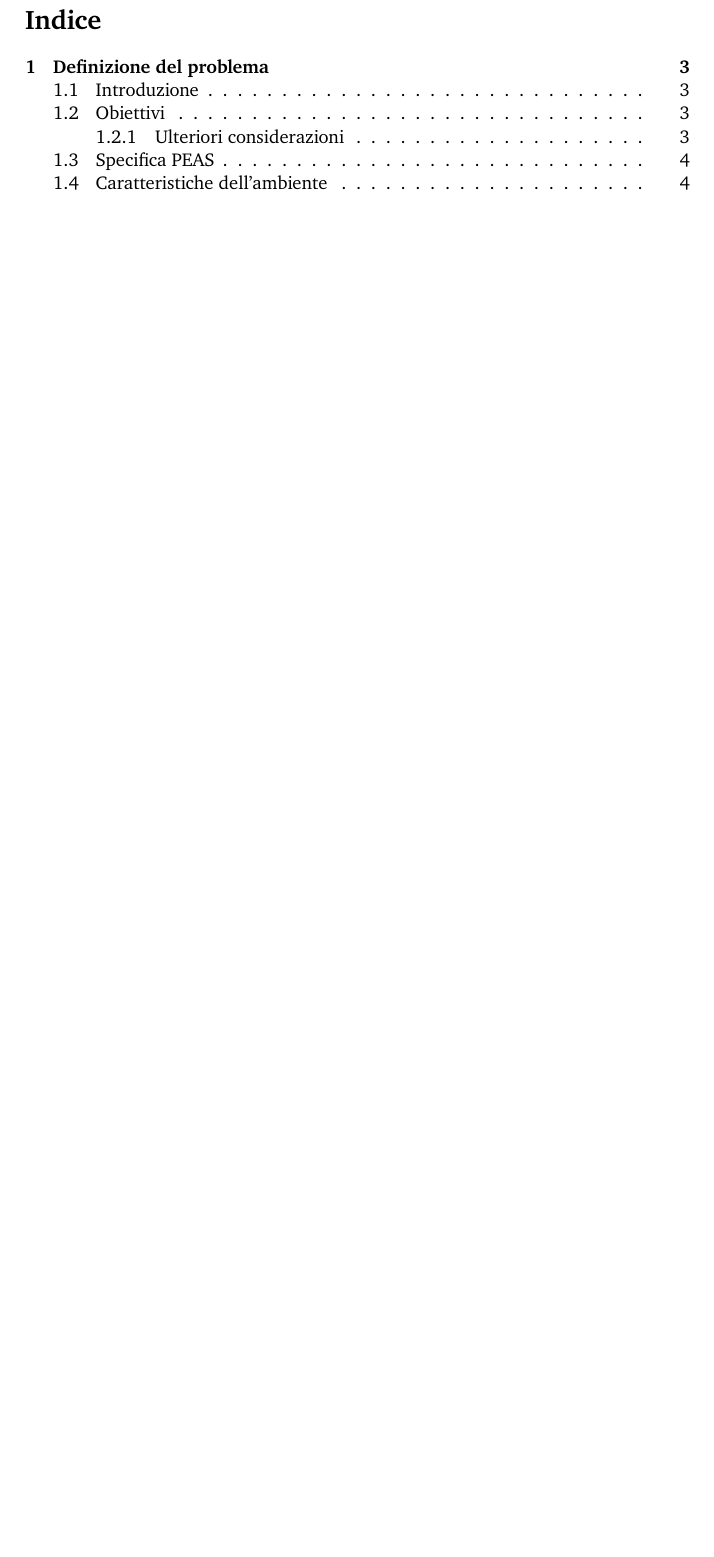
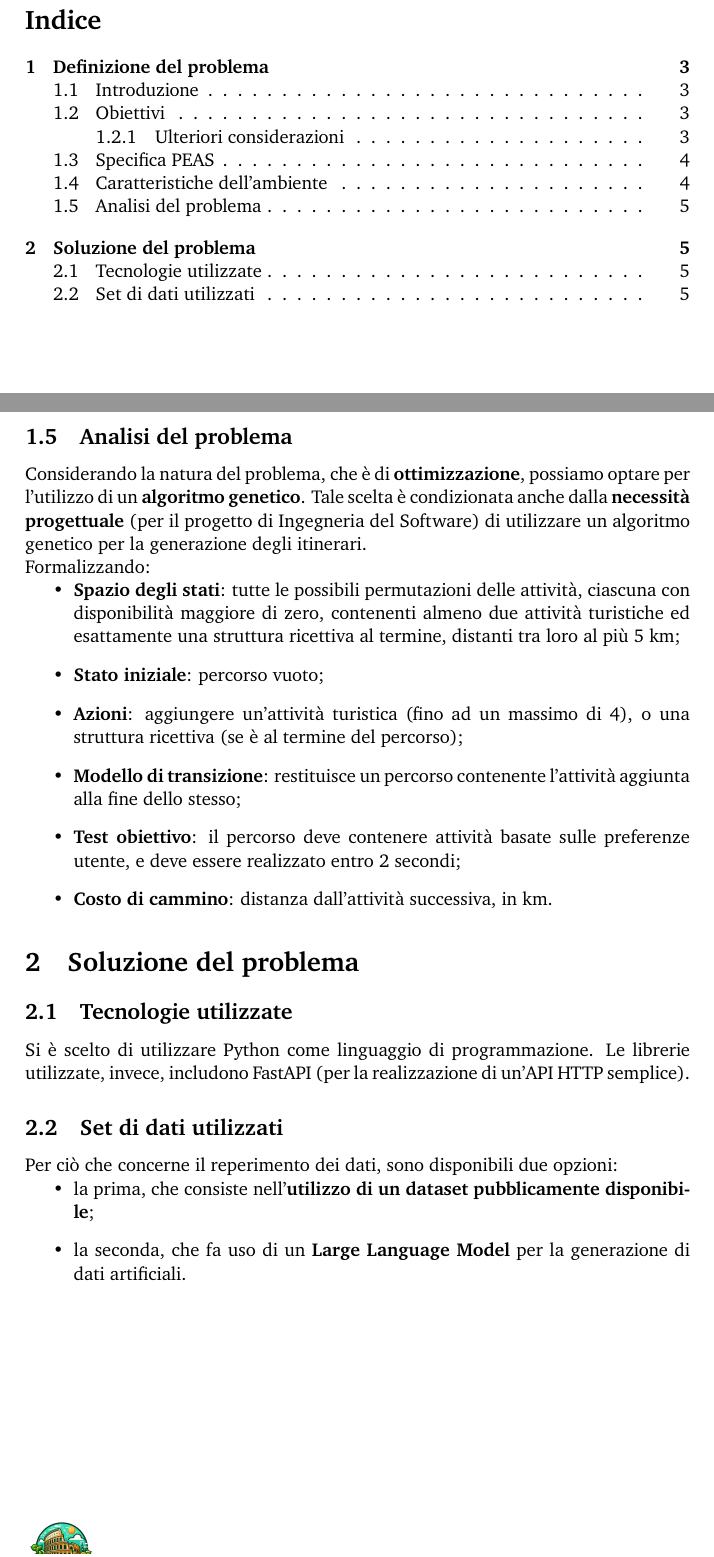
Before and after one commit to gab-ds/fia, a LaTeX document (docs/Documento.tex): part of page 2 of 4 before the commit and two parts of pages 2 and 5 of 5 after it, the two joined at a grey line, cut so that both start at the same text, the shorter picture padded with empty space. Compiled offline with pdfLaTeX.

Commit message:
feat(docs): aggiunte analisi del problema e stesura preliminare soluzione

```diff
--- a/docs/Documento.tex
+++ b/docs/Documento.tex
@@ -12,7 +12,7 @@
 \renewcommand{\headrulewidth}{0pt}
 \fancyhf{}
 \lfoot{\includegraphics[scale=0.05]{logo}
-		C03 - Modulo FIA}
+		C03 - Modulo AI}
 \rfoot{\thepage}
 
 \begin{document}
@@ -87,5 +87,34 @@ L'ambiente in cui opera l'agente ha le seguenti caratteristiche:
  \item è \textbf{ad agente singolo}, dato che consente la presenza di un unico agente.
 \end{itemize}
 
+\pagebreak
+
+\subsection{Analisi del problema}
+
+Considerando la natura del problema, che è di \textbf{ottimizzazione}, possiamo optare per l'utilizzo di un \textbf{algoritmo genetico}. Tale scelta è condizionata anche dalla \textbf{necessità progettuale} (per il progetto di Ingegneria del Software) di utilizzare un algoritmo genetico per la generazione degli itinerari. \\
+Formalizzando:
+\begin{itemize}
+    \item \textbf{Spazio degli stati}: tutte le possibili permutazioni delle attività, ciascuna con disponibilità maggiore di zero, contenenti almeno due attività turistiche ed esattamente una struttura ricettiva al termine, distanti tra loro al più 5 km;
+    \item \textbf{Stato iniziale}: percorso vuoto;
+    \item \textbf{Azioni}: aggiungere un'attività turistica (fino ad un massimo di 4), o una struttura ricettiva (se è al termine del percorso);
+    \item \textbf{Modello di transizione}: restituisce un percorso contenente l'attività aggiunta alla fine dello stesso;
+    \item \textbf{Test obiettivo}: il percorso deve contenere attività basate sulle preferenze utente, e deve essere realizzato entro 2 secondi;
+    \item \textbf{Costo di cammino}: distanza dall'attività successiva, in km.
+\end{itemize}
+
+\section{Soluzione del problema}
+\subsection{Tecnologie utilizzate}
+
+Si è scelto di utilizzare Python come linguaggio di programmazione. Le librerie utilizzate, invece, includono FastAPI (per la realizzazione di un'API HTTP semplice).
+
+\subsection{Set di dati utilizzati}
+
+Per ciò che concerne il reperimento dei dati, sono disponibili due opzioni:
+
+\begin{itemize}
+    \item la prima, che consiste nell'\textbf{utilizzo di un dataset pubblicamente disponibile};
+    \item la seconda, che fa uso di un \textbf{Large Language Model} per la generazione di dati artificiali.
+\end{itemize}
+
 
 \end{document}
```
